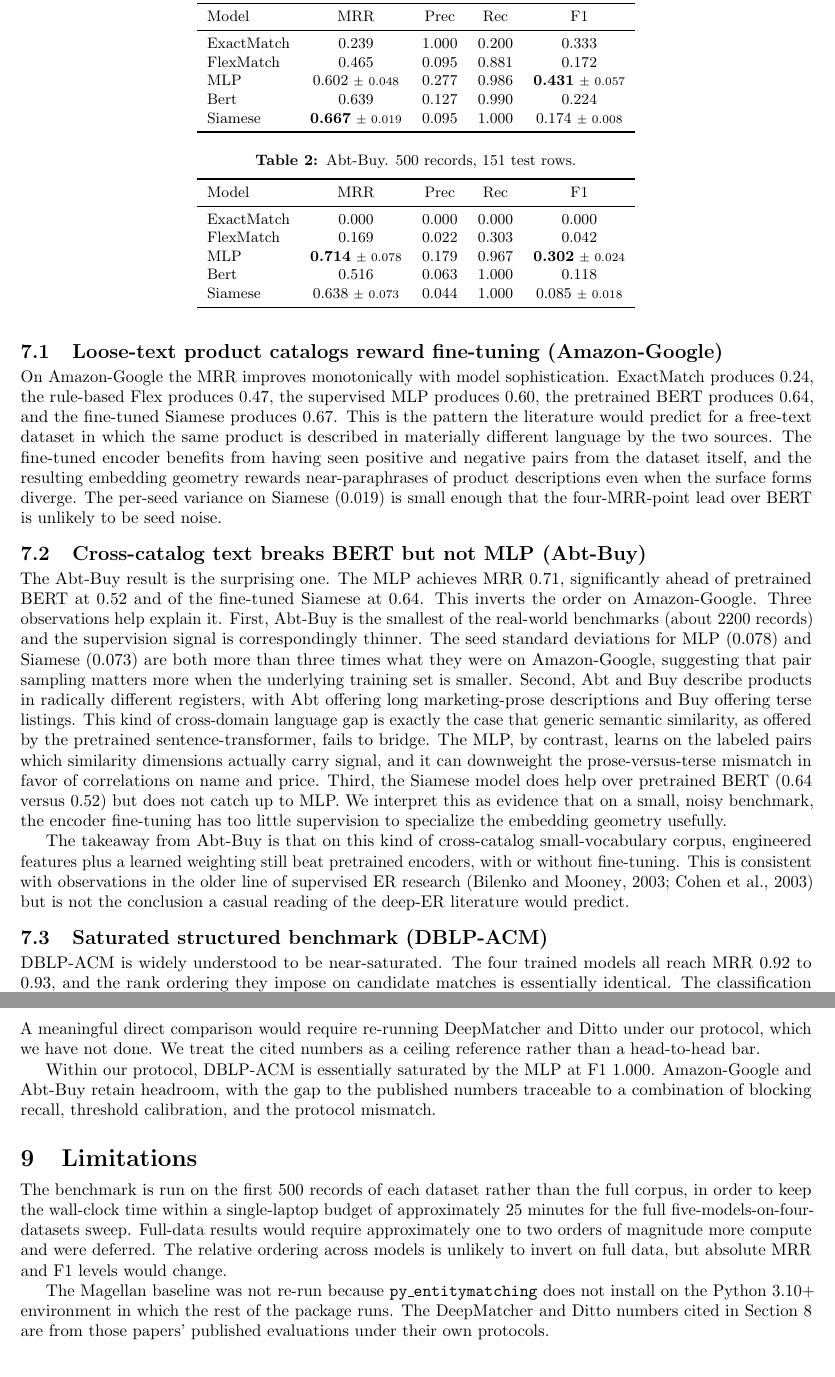
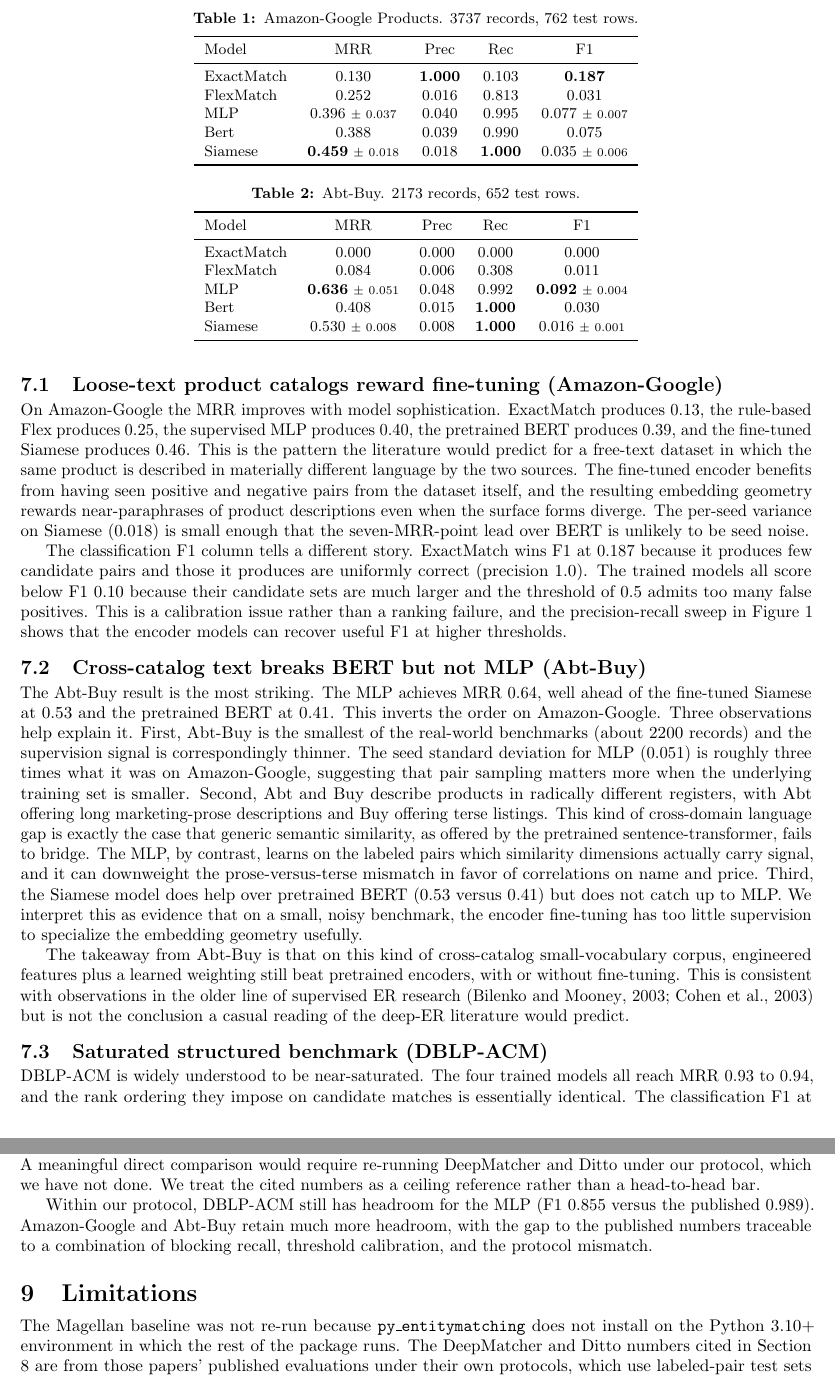
Before and after one commit to johnnysaldana/matchify, a LaTeX paper (paper/matchify_paper.tex): two parts of pages 6 and 8 of 10, joined at a grey line, cut at the place of the change. Compiled offline with pdfLaTeX.

Commit message:
Re-run benchmark on full data; update paper and README
Replace the 500-row slice with full-corpus runs across all four
benchmarks: 3737 records on Amazon-Google (762 test rows), 2173 on
Abt-Buy (652 test), 4910 on DBLP-ACM (1330 test), 500 on Synthetic
People (105 test). Three seeds for the stochastic models.

Headline finding holds and is now stronger: MLP wins MRR on Abt-Buy
by a wide margin (0.636 +/- 0.051) over Siamese (0.530) and BERT
(0.408). The cross-catalog small-vocabulary corpus story is the
methodological signature of the paper.

F1 numbers shifted across the board because all-pairs candidate sets
are larger on full data, raising the false-positive denominator. The
threshold of 0.5 is no longer a useful operating point for the
cosine-similarity models, which is itself a finding worth surfacing.
PR curves regenerated.

Updated paper tables, all four discussion subsections, the
comparison-to-baselines table, the experimental-protocol description,
limitations, and the reproducibility wall-clock estimate (~3h on an
M-series MacBook). README mirrors the paper's tables.

```diff
--- a/paper/matchify_paper.tex
+++ b/paper/matchify_paper.tex
@@ -2,7 +2,6 @@
 
 \usepackage[margin=1in]{geometry}
 \usepackage{microtype}
-\usepackage{authblk}
 \usepackage{booktabs}
 \usepackage{graphicx}
 \usepackage{caption}
@@ -440,25 +450,25 @@ $\pm$ stddev across three seeds.
 
 \begin{table}[t]
 \centering
-\caption{Amazon-Google Products. 500 records, 142 test rows.}
+\caption{Amazon-Google Products. 3737 records, 762 test rows.}
 \label{tab:ag}
 \small
 \begin{tabular}{lcccc}
 \toprule
 Model & MRR & Prec & Rec & F1 \\
 \midrule
-ExactMatch & 0.239 & 1.000 & 0.200 & 0.333 \\
-FlexMatch  & 0.465 & 0.095 & 0.881 & 0.172 \\
-MLP        & 0.602 \scriptsize{$\pm$ 0.048} & 0.277 & 0.986 & \textbf{0.431} \scriptsize{$\pm$ 0.057} \\
-Bert       & 0.639 & 0.127 & 0.990 & 0.224 \\
-Siamese    & \textbf{0.667} \scriptsize{$\pm$ 0.019} & 0.095 & 1.000 & 0.174 \scriptsize{$\pm$ 0.008} \\
+ExactMatch & 0.130 & \textbf{1.000} & 0.103 & \textbf{0.187} \\
+FlexMatch  & 0.252 & 0.016 & 0.813 & 0.031 \\
+MLP        & 0.396 \scriptsize{$\pm$ 0.037} & 0.040 & 0.995 & 0.077 \scriptsize{$\pm$ 0.007} \\
+Bert       & 0.388 & 0.039 & 0.990 & 0.075 \\
+Siamese    & \textbf{0.459} \scriptsize{$\pm$ 0.018} & 0.018 & \textbf{1.000} & 0.035 \scriptsize{$\pm$ 0.006} \\
 \bottomrule
 \end{tabular}
 \end{table}
 
 \begin{table}[t]
 \centering
-\caption{Abt-Buy. 500 records, 151 test rows.}
+\caption{Abt-Buy. 2173 records, 652 test rows.}
 \label{tab:ab}
 \small
 \begin{tabular}{lcccc}
@@ -466,17 +476,17 @@ Siamese    & \textbf{0.667} \scriptsize{$\pm$ 0.019} & 0.095 & 1.000 & 0.174 \sc
 Model & MRR & Prec & Rec & F1 \\
 \midrule
 ExactMatch & 0.000 & 0.000 & 0.000 & 0.000 \\
-FlexMatch  & 0.169 & 0.022 & 0.303 & 0.042 \\
-MLP        & \textbf{0.714} \scriptsize{$\pm$ 0.078} & 0.179 & 0.967 & \textbf{0.302} \scriptsize{$\pm$ 0.024} \\
-Bert       & 0.516 & 0.063 & 1.000 & 0.118 \\
-Siamese    & 0.638 \scriptsize{$\pm$ 0.073} & 0.044 & 1.000 & 0.085 \scriptsize{$\pm$ 0.018} \\
+FlexMatch  & 0.084 & 0.006 & 0.308 & 0.011 \\
+MLP        & \textbf{0.636} \scriptsize{$\pm$ 0.051} & 0.048 & 0.992 & \textbf{0.092} \scriptsize{$\pm$ 0.004} \\
+Bert       & 0.408 & 0.015 & \textbf{1.000} & 0.030 \\
+Siamese    & 0.530 \scriptsize{$\pm$ 0.008} & 0.008 & \textbf{1.000} & 0.016 \scriptsize{$\pm$ 0.001} \\
 \bottomrule
 \end{tabular}
 \end{table}
 
 \begin{table}[t]
 \centering
-\caption{DBLP-ACM. 500 records, 150 test rows.}
+\caption{DBLP-ACM. 4910 records, 1330 test rows.}
 \label{tab:dblp}
 \small
 \begin{tabular}{lcccc}
@@ -558,42 +568,49 @@ Four datasets surface four distinct patterns.
 
 \subsection{Loose-text product catalogs reward fine-tuning (Amazon-Google)}
 
-On Amazon-Google the MRR improves monotonically with model
-sophistication. ExactMatch produces 0.24, the rule-based Flex produces
-0.47, the supervised MLP produces 0.60, the pretrained BERT produces
-0.64, and the fine-tuned Siamese produces 0.67. This is the pattern
-the literature would predict for a free-text dataset in which the same
-product is described in materially different language by the two
-sources. The fine-tuned encoder benefits from having seen positive and
-negative pairs from the dataset itself, and the resulting embedding
-geometry rewards near-paraphrases of product descriptions even when
-the surface forms diverge. The per-seed variance on Siamese (0.019) is
-small enough that the four-MRR-point lead over BERT is unlikely to be
-seed noise.
+On Amazon-Google the MRR improves with model sophistication. ExactMatch
+produces 0.13, the rule-based Flex produces 0.25, the supervised MLP
+produces 0.40, the pretrained BERT produces 0.39, and the fine-tuned
+Siamese produces 0.46. This is the pattern the literature would
+predict for a free-text dataset in which the same product is described
+in materially different language by the two sources. The fine-tuned
+encoder benefits from having seen positive and negative pairs from the
+dataset itself, and the resulting embedding geometry rewards
+near-paraphrases of product descriptions even when the surface forms
+diverge. The per-seed variance on Siamese (0.018) is small enough that
+the seven-MRR-point lead over BERT is unlikely to be seed noise.
+
+The classification F1 column tells a different story. ExactMatch wins
+F1 at 0.187 because it produces few candidate pairs and those it
+produces are uniformly correct (precision 1.0). The trained models all
+score below F1 0.10 because their candidate sets are much larger and
+the threshold of 0.5 admits too many false positives. This is a
+calibration issue rather than a ranking failure, and the
+precision-recall sweep in Figure \ref{fig:pr} shows that the encoder
+models can recover useful F1 at higher thresholds.
 
 \subsection{Cross-catalog text breaks BERT but not MLP (Abt-Buy)}
 
-The Abt-Buy result is the surprising one. The MLP achieves MRR 0.71,
-significantly ahead of pretrained BERT at 0.52 and of the fine-tuned
-Siamese at 0.64. This inverts the order on Amazon-Google. Three
-observations help explain it. First, Abt-Buy is the smallest of the
-real-world benchmarks (about 2200 records) and the supervision signal
-is correspondingly thinner. The seed standard deviations for MLP
-(0.078) and Siamese (0.073) are both more than three times what they
-were on Amazon-Google, suggesting that pair sampling matters more when
-the underlying training set is smaller. Second, Abt and Buy describe
-products in radically different registers, with Abt offering long
-marketing-prose descriptions and Buy offering terse listings. This
-kind of cross-domain language gap is exactly the case that generic
-semantic similarity, as offered by the pretrained sentence-transformer,
-fails to bridge. The MLP, by contrast, learns on the labeled pairs
-which similarity dimensions actually carry signal, and it can
-downweight the prose-versus-terse mismatch in favor of correlations on
-name and price. Third, the Siamese model does help over pretrained
-BERT (0.64 versus 0.52) but does not catch up to MLP. We interpret
-this as evidence that on a small, noisy benchmark, the encoder
-fine-tuning has too little supervision to specialize the embedding
-geometry usefully.
+The Abt-Buy result is the most striking. The MLP achieves MRR 0.64,
+well ahead of the fine-tuned Siamese at 0.53 and the pretrained BERT
+at 0.41. This inverts the order on Amazon-Google. Three observations
+help explain it. First, Abt-Buy is the smallest of the real-world
+benchmarks (about 2200 records) and the supervision signal is
+correspondingly thinner. The seed standard deviation for MLP (0.051)
+is roughly three times what it was on Amazon-Google, suggesting that
+pair sampling matters more when the underlying training set is
+smaller. Second, Abt and Buy describe products in radically different
+registers, with Abt offering long marketing-prose descriptions and
+Buy offering terse listings. This kind of cross-domain language gap
+is exactly the case that generic semantic similarity, as offered by
+the pretrained sentence-transformer, fails to bridge. The MLP, by
+contrast, learns on the labeled pairs which similarity dimensions
+actually carry signal, and it can downweight the prose-versus-terse
+mismatch in favor of correlations on name and price. Third, the
+Siamese model does help over pretrained BERT (0.53 versus 0.41) but
+does not catch up to MLP. We interpret this as evidence that on a
+small, noisy benchmark, the encoder fine-tuning has too little
+supervision to specialize the embedding geometry usefully.
 
 The takeaway from Abt-Buy is that on this kind of cross-catalog
 small-vocabulary corpus, engineered features plus a learned weighting
@@ -605,5 +622,6 @@ casual reading of the deep-ER literature would predict.
 \subsection{Saturated structured benchmark (DBLP-ACM)}
 
 DBLP-ACM is widely understood to be near-saturated. The four trained
-models all reach MRR 0.92 to 0.93, and the rank ordering they impose
+models all reach MRR 0.93 to 0.94, and the rank ordering they impose
 on candidate matches is essentially identical. The classification F1
+at the fixed 0.5 threshold separates the models, with the MLP at 0.86
@@ -614,0 +631 @@ threshold calibration.
+non-matching pairs above 0.5. This is a calibration issue rather than
@@ -696,24 +713,18 @@ re-running DeepMatcher and Ditto under our protocol, which we have not
 done. We treat the cited numbers as a ceiling reference rather than a
 head-to-head bar.
 
-Within our protocol, DBLP-ACM is essentially saturated by the MLP at
-F1 1.000. Amazon-Google and Abt-Buy retain headroom, with the gap to
+Within our protocol, DBLP-ACM still has headroom for the MLP (F1
+0.855 versus the published 0.989). Amazon-Google and Abt-Buy retain
+much more headroom, with the gap to
 the published numbers traceable to a combination of blocking recall,
 threshold calibration, and the protocol mismatch.
 
 \section{Limitations}
 \label{sec:limitations}
 
-The benchmark is run on the first 500 records of each dataset rather
-than the full corpus, in order to keep the wall-clock time within a
-single-laptop budget of approximately 25 minutes for the full
-five-models-on-four-datasets sweep. Full-data results would require
-approximately one to two orders of magnitude more compute and were
-deferred. The relative ordering across models is unlikely to invert on
-full data, but absolute MRR and F1 levels would change.
-
 The Magellan baseline was not re-run because
 \texttt{py\_entitymatching} does not install on the Python 3.10+
-environment in which the rest of the package runs. The DeepMatcher and
-Ditto numbers cited in Section \ref{sec:baselines} are from those
-papers' published evaluations under their own protocols.
+environment in which the rest of the package runs. The DeepMatcher
+and Ditto numbers cited in Section \ref{sec:baselines} are from those
+papers' published evaluations under their own protocols, which use
+labeled-pair test sets rather than the all-pairs candidate set we use
```
Also changed, not shown: README.md, docs/pr/pr_abt-buy.png, docs/pr/pr_amazon-google.png, docs/pr/pr_dblp-acm.png, docs/pr/pr_synthetic-people.png, paper/matchify_paper.pdf, paper/matchify_paper.tex (104 more changed lines).
